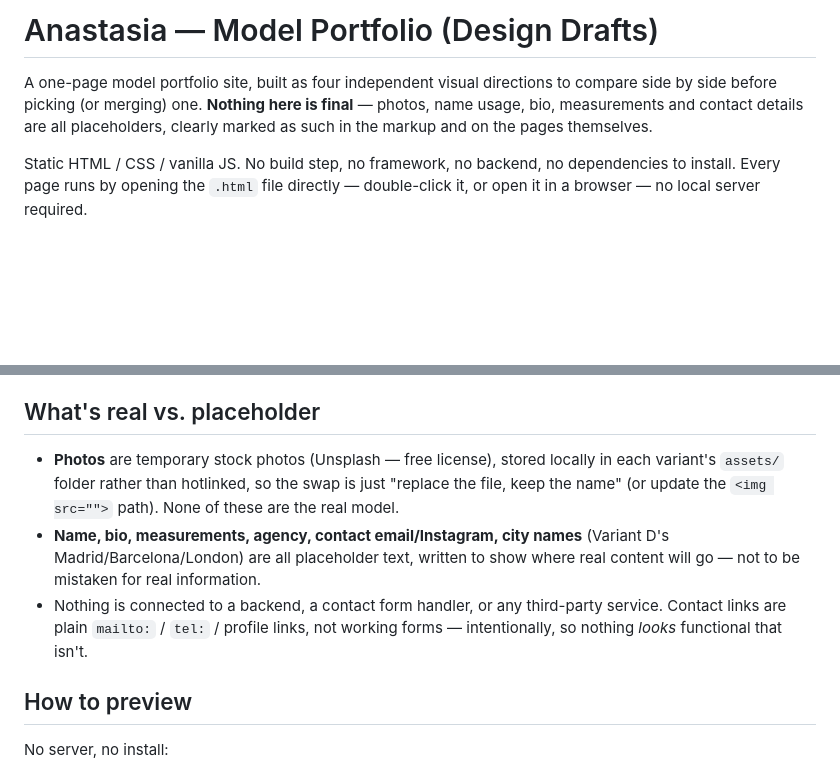
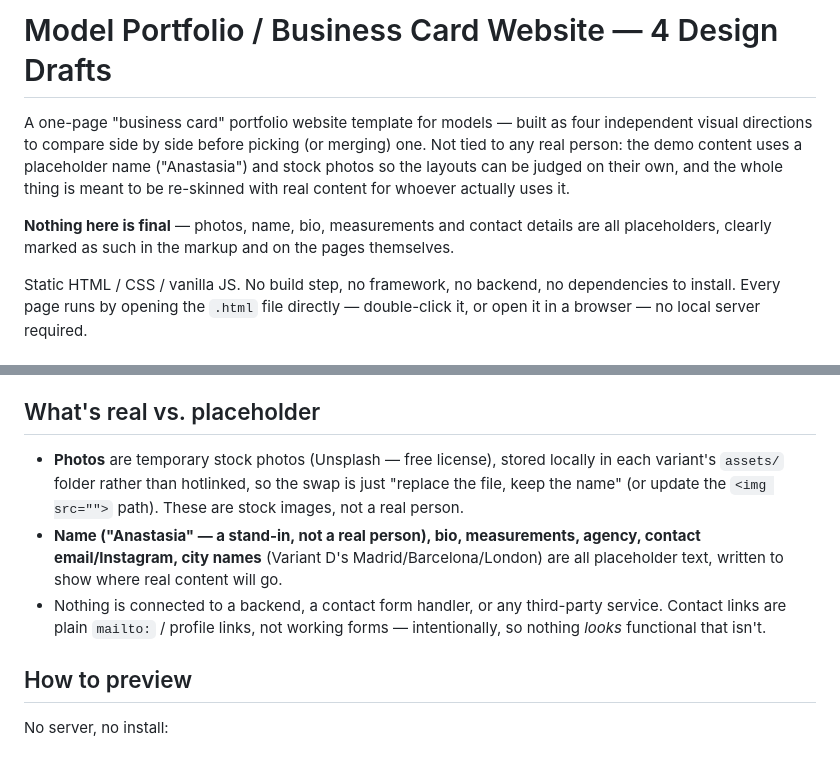
Before and after one commit to Kotoliji/model-business-card-site, a Markdown page: README.md, 2 parts joined by grey strips. Rendered like a GitHub page; blank space fills up the shorter version.

Commit message:
Reframe README/STATUS as a generic model-portfolio template
Drop the "Anastasia" framing from the project title and description —
this repo reads as a small reusable business-card/portfolio website
template for models, not a personal site for a specific person.
"Anastasia" remains only as placeholder demo content inside the pages
themselves (same role "Ebrar" played before), not as the project's
identity.

Co-Authored-By: Claude Sonnet 5 <noreply@anthropic.com>

```diff
--- a/README.md
+++ b/README.md
@@ -1,6 +1,8 @@
-# Anastasia — Model Portfolio (Design Drafts)
+# Model Portfolio / Business Card Website — 4 Design Drafts
 
-A one-page model portfolio site, built as four independent visual directions to compare side by side before picking (or merging) one. **Nothing here is final** — photos, name usage, bio, measurements and contact details are all placeholders, clearly marked as such in the markup and on the pages themselves.
+A one-page "business card" portfolio website template for models — built as four independent visual directions to compare side by side before picking (or merging) one. Not tied to any real person: the demo content uses a placeholder name ("Anastasia") and stock photos so the layouts can be judged on their own, and the whole thing is meant to be re-skinned with real content for whoever actually uses it.
+
+**Nothing here is final** — photos, name, bio, measurements and contact details are all placeholders, clearly marked as such in the markup and on the pages themselves.
 
 Static HTML / CSS / vanilla JS. No build step, no framework, no backend, no dependencies to install. Every page runs by opening the `.html` file directly — double-click it, or open it in a browser — no local server required.
 
@@ -34,9 +36,9 @@ Each variant is fully self-contained (its own CSS, JS and `assets/` folder) —
 
 ## What's real vs. placeholder
 
-- **Photos** are temporary stock photos (Unsplash — free license), stored locally in each variant's `assets/` folder rather than hotlinked, so the swap is just "replace the file, keep the name" (or update the `<img src="">` path). None of these are the real model.
-- **Name, bio, measurements, agency, contact email/Instagram, city names** (Variant D's Madrid/Barcelona/London) are all placeholder text, written to show where real content will go — not to be mistaken for real information.
-- Nothing is connected to a backend, a contact form handler, or any third-party service. Contact links are plain `mailto:` / `tel:` / profile links, not working forms — intentionally, so nothing *looks* functional that isn't.
+- **Photos** are temporary stock photos (Unsplash — free license), stored locally in each variant's `assets/` folder rather than hotlinked, so the swap is just "replace the file, keep the name" (or update the `<img src="">` path). These are stock images, not a real person.
+- **Name ("Anastasia" — a stand-in, not a real person), bio, measurements, agency, contact email/Instagram, city names** (Variant D's Madrid/Barcelona/London) are all placeholder text, written to show where real content will go.
+- Nothing is connected to a backend, a contact form handler, or any third-party service. Contact links are plain `mailto:` / profile links, not working forms — intentionally, so nothing *looks* functional that isn't.
 
 ## How to preview
 
```
Also changed, not shown: STATUS.md (+1 -1 lines).
